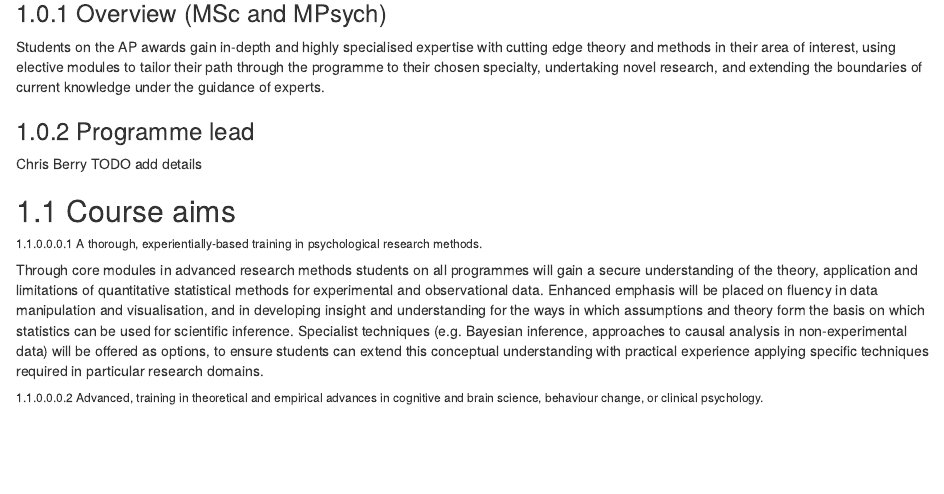
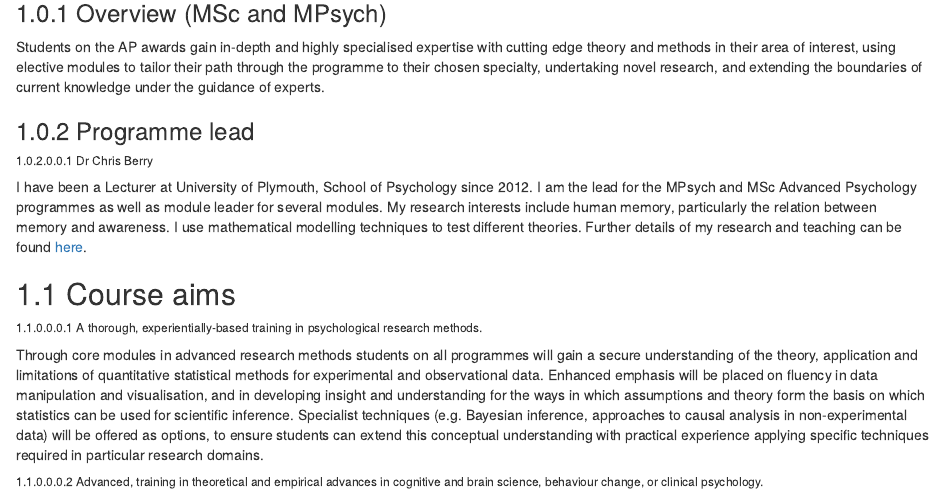
Before and after one commit to PlymouthPsychology/pg-handbook, an R Markdown document (specifics-advanced.Rmd): the page in a window 1100 px wide, from 80 px down. Rendered offline with R 4.5, knitr and Pandoc, with nearby package versions; drawn as R Markdown's standard HTML page in place of the format the file asks for.

Commit message:
update AP prog lead section

```diff
--- a/specifics-advanced.Rmd
+++ b/specifics-advanced.Rmd
@@ -10,7 +10,15 @@ under the guidance of experts.
 
 ### Programme lead
 
-Chris Berry TODO add details
+###### Dr Chris Berry
+
+I have been a Lecturer at University of Plymouth, School of Psychology since 2012.
+I am the lead for the MPsych and MSc Advanced Psychology programmes as well as
+module leader for several modules. My research interests include human memory,
+particularly the relation between memory and awareness. I use mathematical
+modelling techniques to test different theories. Further details of my research
+and teaching can be found [here](https://www.plymouth.ac.uk/staff/christopher-berry).
+
 
 ## Course aims
 
```
